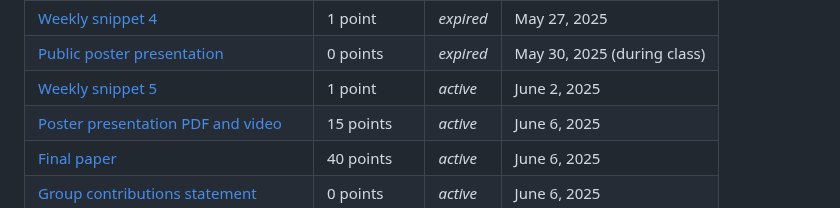
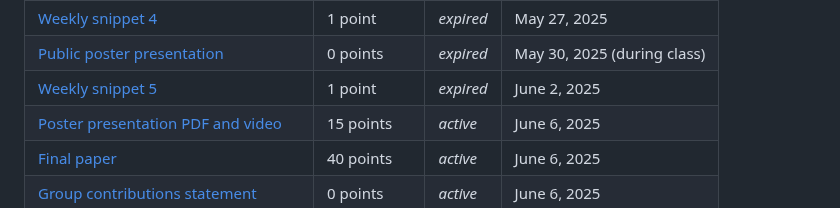
Before and after one commit to ContextLab/experimental-psychology, a Markdown page: README.md, the part around the change. Rendered like a GitHub page.

Commit message:
expired weekly snippet 5

```diff
--- a/README.md
+++ b/README.md
@@ -101,7 +101,7 @@ Note: Only assignments marked *active* are guaranteed to be in their final form-
 | [Weekly snippet 3](https://github.com/ContextLab/experimental-psychology/blob/main/assignments/weekly_snippet.pdf) | 1 point | *expired* | May 19, 2025 |
 | [Weekly snippet 4](https://github.com/ContextLab/experimental-psychology/blob/main/assignments/weekly_snippet.pdf) | 1 point | *expired* | May 27, 2025 |
 | [Public poster presentation](https://github.com/ContextLab/experimental-psychology/blob/main/assignments/make_a_poster.pdf) | 0 points | *expired* | May 30, 2025 (during class) |
-| [Weekly snippet 5](https://github.com/ContextLab/experimental-psychology/blob/main/assignments/weekly_snippet.pdf) | 1 point | *active* | June 2, 2025 |
+| [Weekly snippet 5](https://github.com/ContextLab/experimental-psychology/blob/main/assignments/weekly_snippet.pdf) | 1 point | *expired* | June 2, 2025 |
 | [Poster presentation PDF and video](https://github.com/ContextLab/experimental-psychology/blob/main/assignments/make_a_poster.pdf) | 15 points | *active* | June 6, 2025 |
 | [Final paper](https://github.com/ContextLab/experimental-psychology/blob/main/assignments/final_paper.pdf) | 40 points | *active* | June 6, 2025 |
 | [Group contributions statement](https://github.com/ContextLab/experimental-psychology/blob/main/assignments/final_paper.pdf) | 0 points | *active* | June 6, 2025 |
```
